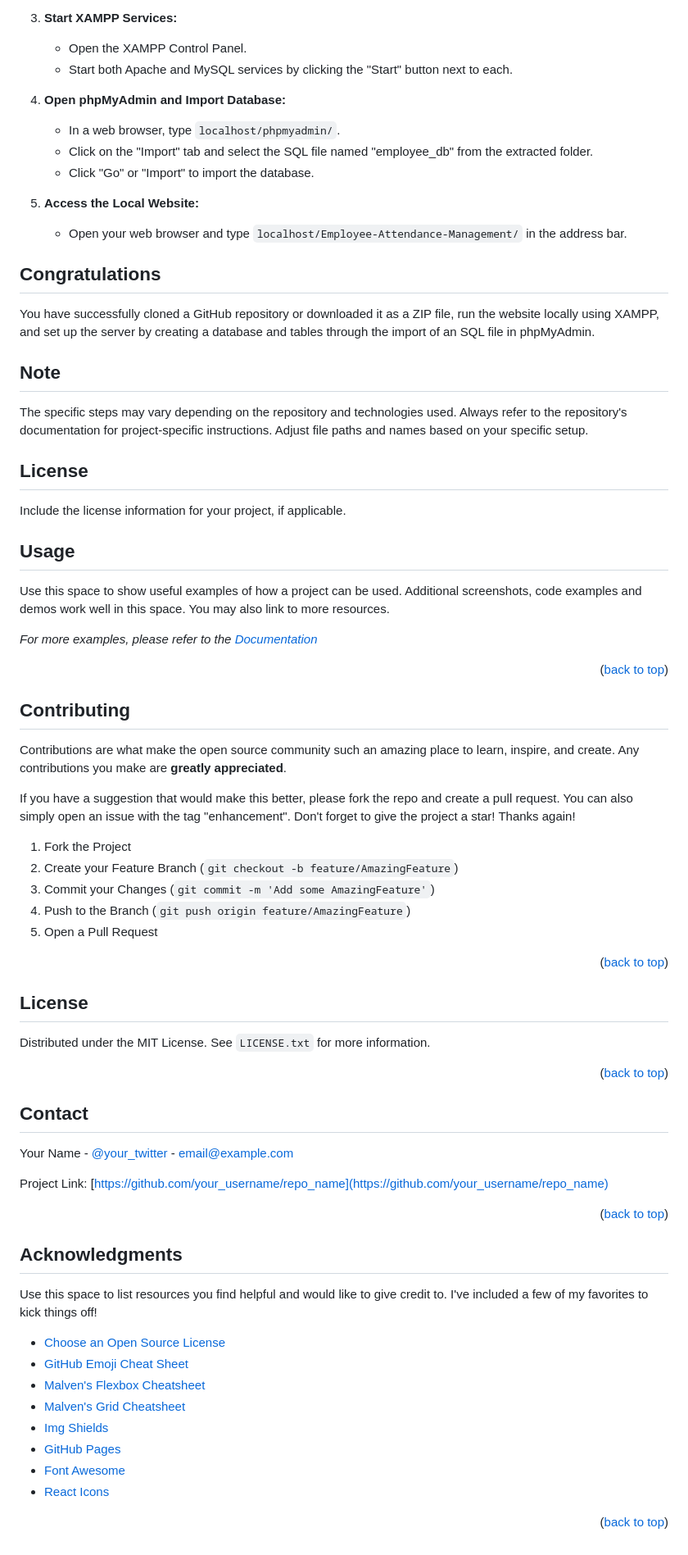
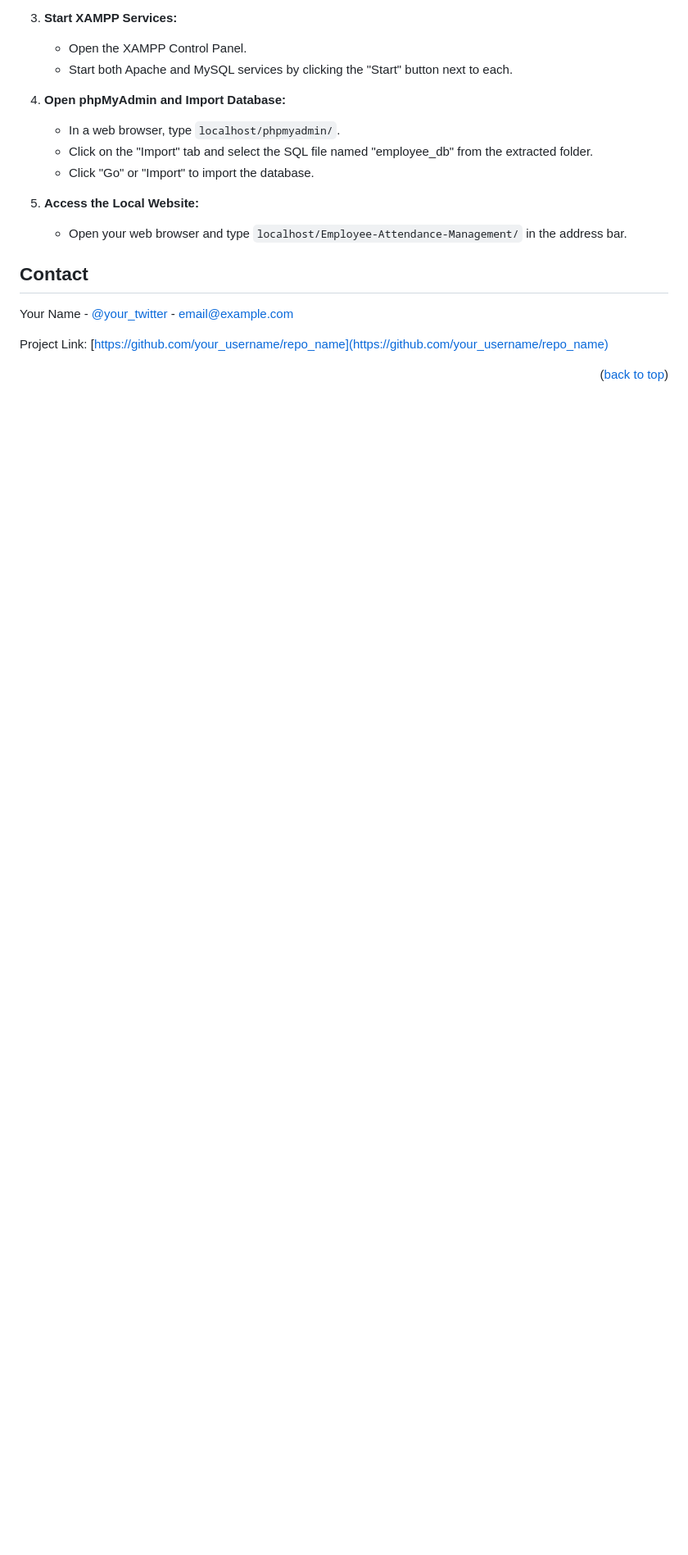
Before and after one commit to Dee-17/Employee-Attendance-Management-System, a Markdown page: README.md, the part around the change printed below. Shown: that part at 82% size. Drawn GitHub-style; blank space fills up the shorter version.

```diff
--- a/README.md
+++ b/README.md
@@ -203,60 +159,9 @@ Follow these step-by-step instructions to set up the project on your local machi
 5. **Access the Local Website:**
    - Open your web browser and type `localhost/Employee-Attendance-Management/` in the address bar.
 
-## Congratulations
-
-You have successfully cloned a GitHub repository or downloaded it as a ZIP file, run the website locally using XAMPP, and set up the server by creating a database and tables through the import of an SQL file in phpMyAdmin.
-
-## Note
-
-The specific steps may vary depending on the repository and technologies used. Always refer to the repository's documentation for project-specific instructions. Adjust file paths and names based on your specific setup.
-
-## License
-
-Include the license information for your project, if applicable.
-
-
-
-
-<!-- USAGE EXAMPLES -->
-## Usage
-
-Use this space to show useful examples of how a project can be used. Additional screenshots, code examples and demos work well in this space. You may also link to more resources.
-
-_For more examples, please refer to the [Documentation](https://example.com)_
-
-<p align="right">(<a href="#readme-top">back to top</a>)</p>
-
-
-
-<!-- CONTRIBUTING -->
-## Contributing
-
-Contributions are what make the open source community such an amazing place to learn, inspire, and create. Any contributions you make are **greatly appreciated**.
-
-If you have a suggestion that would make this better, please fork the repo and create a pull request. You can also simply open an issue with the tag "enhancement".
-Don't forget to give the project a star! Thanks again!
-
-1. Fork the Project
-2. Create your Feature Branch (`git checkout -b feature/AmazingFeature`)
-3. Commit your Changes (`git commit -m 'Add some AmazingFeature'`)
-4. Push to the Branch (`git push origin feature/AmazingFeature`)
-5. Open a Pull Request
-
-<p align="right">(<a href="#readme-top">back to top</a>)</p>
-
-
-
-<!-- LICENSE -->
-## License
-
-Distributed under the MIT License. See `LICENSE.txt` for more information.
-
-<p align="right">(<a href="#readme-top">back to top</a>)</p>
-
-
 
 <!-- CONTACT -->
+
 ## Contact
 
 Your Name - [@your_twitter](https://twitter.com/your_username) - email@example.com
@@ -266,42 +171,7 @@ Project Link: [https://github.com/your_username/repo_name](https://github.com/yo
 <p align="right">(<a href="#readme-top">back to top</a>)</p>
 
 
-
-<!-- ACKNOWLEDGMENTS -->
-## Acknowledgments
-
-Use this space to list resources you find helpful and would like to give credit to. I've included a few of my favorites to kick things off!
-
-* [Choose an Open Source License](https://choosealicense.com)
-* [GitHub Emoji Cheat Sheet](https://www.webpagefx.com/tools/emoji-cheat-sheet)
-* [Malven's Flexbox Cheatsheet](https://flexbox.malven.co/)
-* [Malven's Grid Cheatsheet](https://grid.malven.co/)
-* [Img Shields](https://shields.io)
-* [GitHub Pages](https://pages.github.com)
-* [Font Awesome](https://fontawesome.com)
-* [React Icons](https://react-icons.github.io/react-icons/search)
-
-<p align="right">(<a href="#readme-top">back to top</a>)</p>
-
-
-
 <!-- MARKDOWN LINKS & IMAGES -->
-<!-- https://www.markdownguide.org/basic-syntax/#reference-style-links -->
-[contributors-shield]: https://img.shields.io/github/contributors/othneildrew/Best-README-Template.svg?style=for-the-badge
-[contributors-url]: https://github.com/othneildrew/Best-README-Template/graphs/contributors
-[forks-shield]: https://img.shields.io/github/forks/othneildrew/Best-README-Template.svg?style=for-the-badge
-[forks-url]: https://github.com/othneildrew/Best-README-Template/network/members
-[stars-shield]: https://img.shields.io/github/stars/othneildrew/Best-README-Template.svg?style=for-the-badge
-[stars-url]: https://github.com/othneildrew/Best-README-Template/stargazers
-[issues-shield]: https://img.shields.io/github/issues/othneildrew/Best-README-Template.svg?style=for-the-badge
-[issues-url]: https://github.com/othneildrew/Best-README-Template/issues
-[license-shield]: https://img.shields.io/github/license/othneildrew/Best-README-Template.svg?style=for-the-badge
-[license-url]: https://github.com/othneildrew/Best-README-Template/blob/master/LICENSE.txt
-[linkedin-shield]: https://img.shields.io/badge/-LinkedIn-black.svg?style=for-the-badge&logo=linkedin&colorB=555
-[linkedin-url]: https://linkedin.com/in/othneildrew
-[product-screenshot]: images/screenshot.png
-
-
 [Bootstrap.com]: https://img.shields.io/badge/Bootstrap-563D7C?style=for-the-badge&logo=bootstrap&logoColor=white
 [Bootstrap-url]: https://getbootstrap.com
 [PHP.com]: https://img.shields.io/badge/PHP-7A86B8?style=for-the-badge&logo=PHP&logoColor=white
```
Also changed, not shown: other parts of README.md (+38 -82 lines).
